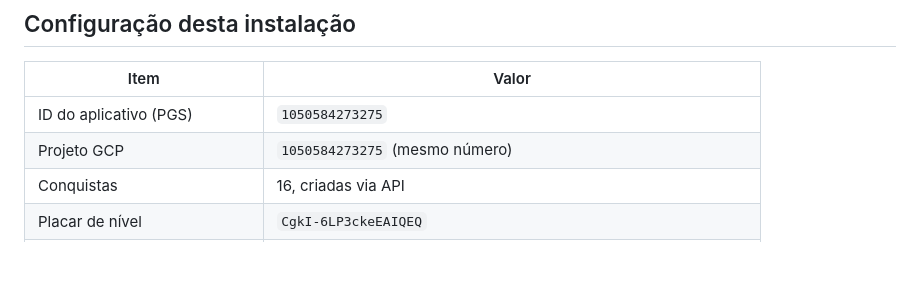
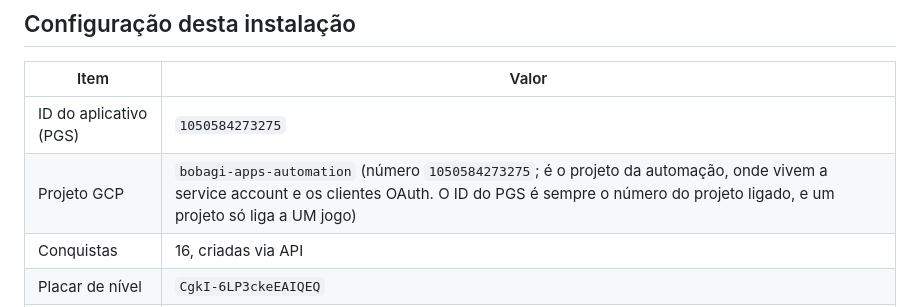
Before and after one commit to Bobagi/tictacverse, a Markdown page: docs/play-games.md, the part around the change. Rendered like a GitHub page; blank space fills up the shorter version.

Commit message:
docs: PGS is linked to the bobagi-apps-automation GCP project (number 1050584273275)
Co-Authored-By: Claude Opus 5.5 <noreply@anthropic.com>

```diff
--- a/docs/play-games.md
+++ b/docs/play-games.md
@@ -25,7 +25,7 @@ ninguém.
 | Item | Valor |
 |---|---|
 | ID do aplicativo (PGS) | `1050584273275` |
-| Projeto GCP | `1050584273275` (mesmo número) |
+| Projeto GCP | `bobagi-apps-automation` (número `1050584273275`; é o projeto da automação, onde vivem a service account e os clientes OAuth. O ID do PGS é sempre o número do projeto ligado, e um projeto só liga a UM jogo) |
 | Conquistas | 16, criadas via API |
 | Placar de nível | `CgkI-6LP3ckeEAIQEQ` |
 | SHA-1 da chave de assinatura | `36:F0:B9:9D:D0:D0:28:83:4D:CF:27:A0:38:4E:B9:26:AF:03:94:FB` |
```
